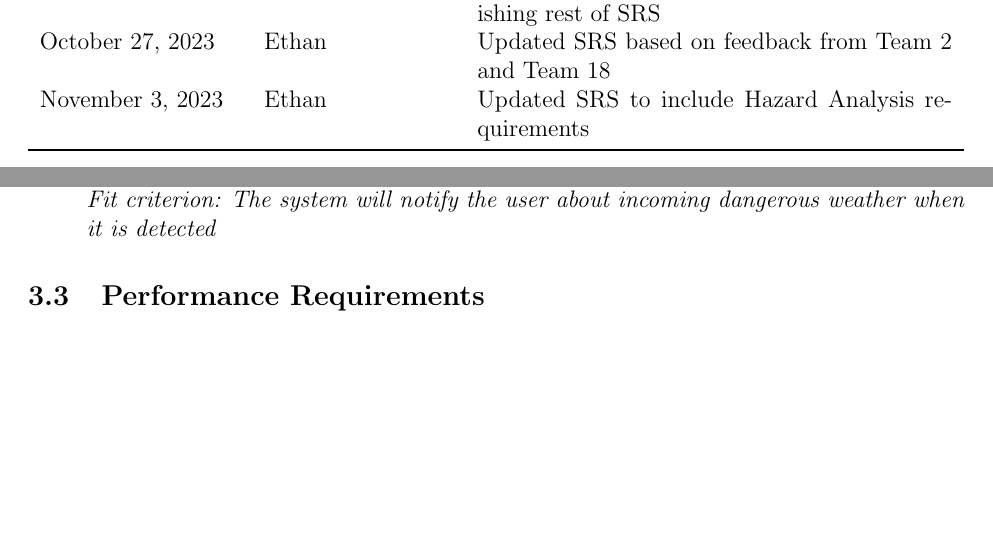
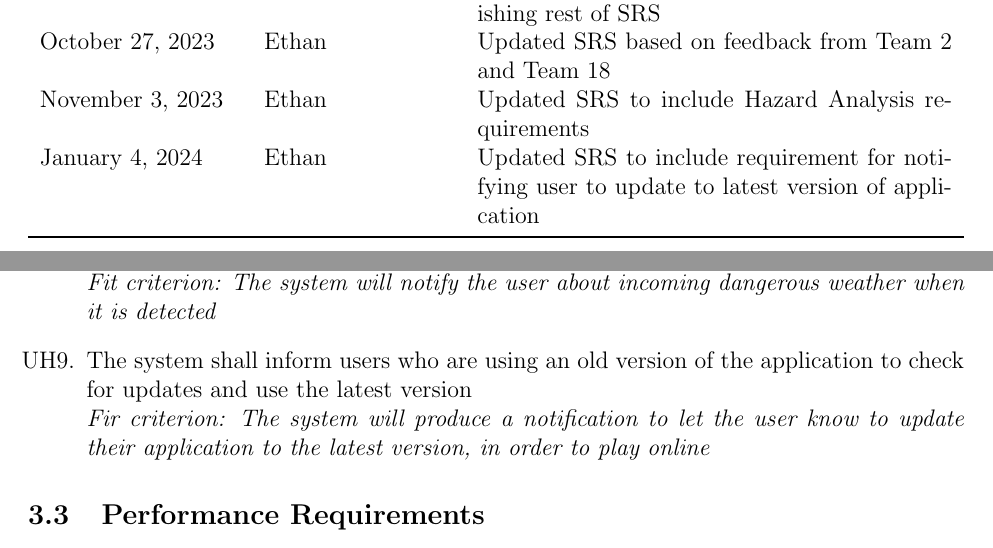
Before and after one commit to kierangara/Mac-AR, a LaTeX document (docs/SRS/SRS.tex): two parts of pages 5 and 22 of 32, joined at a grey line, cut so that both start at the same text, the shorter picture padded with empty space. Compiled offline with pdfLaTeX.

Commit message:
Resolving issue: #40

```diff
--- a/docs/SRS/SRS.tex
+++ b/docs/SRS/SRS.tex
@@ -162,6 +162,7 @@
             October 6, 2023 & All & Group worked on traceability matrix and finishing rest of SRS\\
             October 27, 2023 & Ethan & Updated SRS based on feedback from Team 2 and Team 18\\
             November 3, 2023 & Ethan & Updated SRS to include Hazard Analysis requirements\\
+            January 4, 2024 & Ethan & Updated SRS to include requirement for notifying user to update to latest version of application\\
 		\bottomrule
 	\end{tabularx}
 \end{table}
@@ -660,6 +661,9 @@ The following section will describe the non-functional requirements of the appli
     \textit{Fit criterion: The system will prompt the user to reconnect to their game session through a reconnect button, which upon pressing will reconnect to the user's previous session}
     \item The system shall alert users of potentially dangerous conditions \newline
     \textit{Fit criterion: The system will notify the user about incoming dangerous weather when it is detected}
+    \item The system shall inform users who are using an old version of the application to check for updates and use the latest version
+    \newline
+    \textit{Fir criterion: The system will produce a notification to let the user know to update their application to the latest version, in order to play online}
 \end{enumerate}
 \subsection{Performance Requirements}
 \begin{enumerate}[PR\arabic*.]
```
Also changed, not shown: docs/SRS/SRS.pdf.
